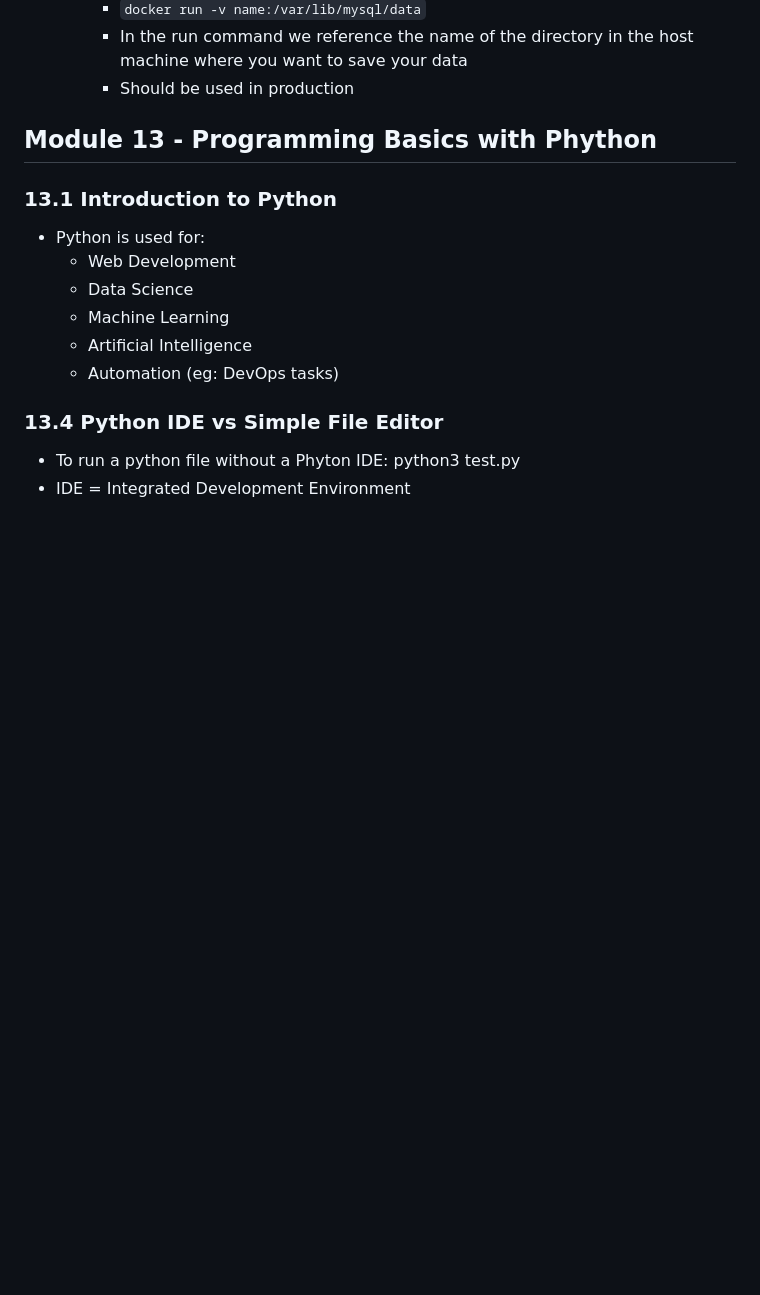
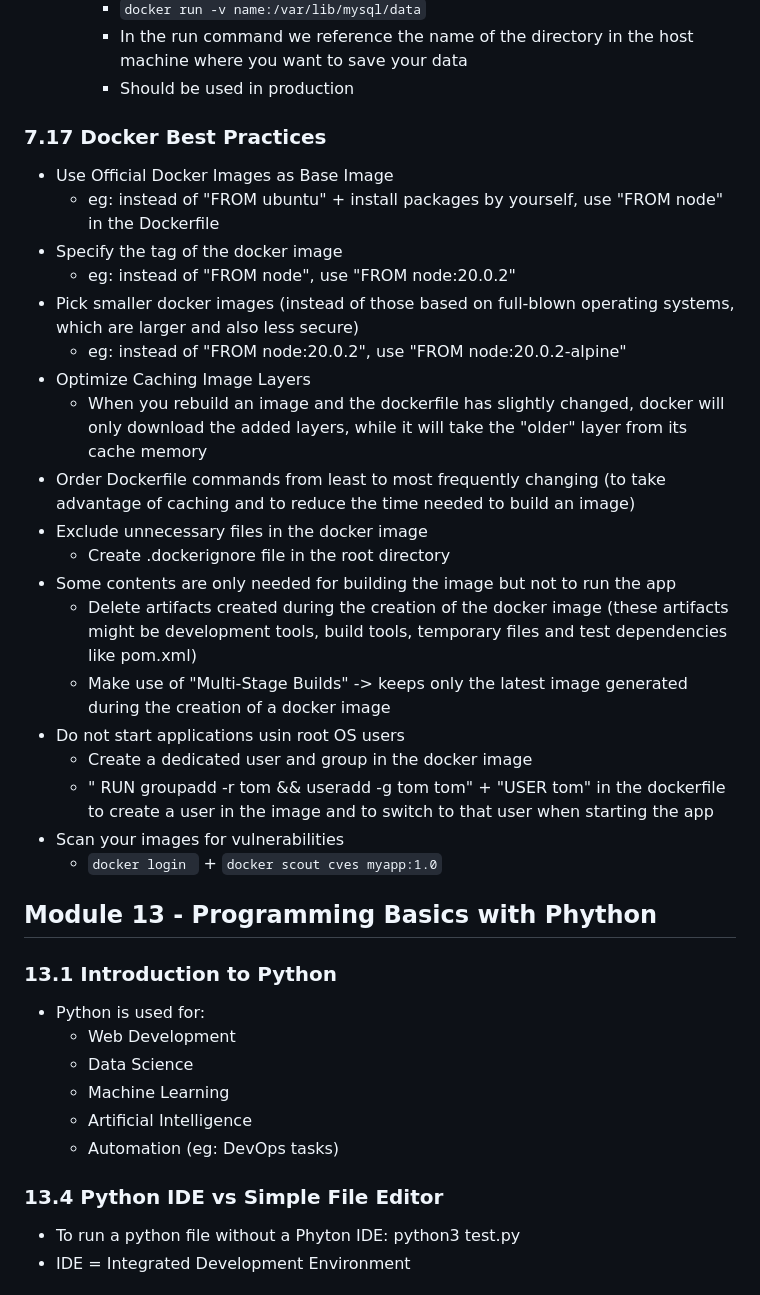
Before and after one commit to SolangeBV/TechworldWithNana_notes, a Markdown page: README.md, the part around the change. Rendered like a GitHub page; blank space fills up the shorter version.

```diff
--- a/README.md
+++ b/README.md
@@ -917,7 +917,26 @@ scp build/libs/java-react-example.jar root@68.183.217.122:/root (file you want t
     - In the run command we reference the name of the directory in the host machine where you want to save your data
     - Should be used in production
 
-###
+### 7.17 Docker Best Practices
+- Use Official Docker Images as Base Image
+  - eg: instead of "FROM ubuntu" + install packages by yourself, use "FROM node" in the Dockerfile
+- Specify the tag of the docker image
+  - eg: instead of "FROM node", use "FROM node:20.0.2"
+- Pick smaller docker images (instead of those based on full-blown operating systems, which are larger and also less secure)
+   - eg: instead of "FROM node:20.0.2", use "FROM node:20.0.2-alpine"
+- Optimize Caching Image Layers
+  - When you rebuild an image and the dockerfile has slightly changed, docker will only download the added layers, while it will take the "older" layer from its cache memory
+- Order Dockerfile commands from least to most frequently changing (to take advantage of caching and to reduce the time needed to build an image)
+- Exclude unnecessary files in the docker image
+  - Create .dockerignore file in the root directory
+- Some contents are only needed for building the image but not to run the app
+  - Delete artifacts created during the creation of the docker image (these artifacts might be development tools, build tools, temporary files and test dependencies like pom.xml)
+  - Make use of "Multi-Stage Builds" -> keeps only the latest image generated during the creation of a docker image
+- Do not start applications usin root OS users
+  - Create a dedicated user and group in the docker image
+  - " RUN groupadd -r tom && useradd -g tom tom" + "USER tom" in the dockerfile to create a user in the image and to switch to that user when starting the app
+- Scan your images for vulnerabilities
+  - ``docker login `` + ``docker scout cves myapp:1.0``
 
 ## Module 13 - Programming Basics with Phython
 
```
